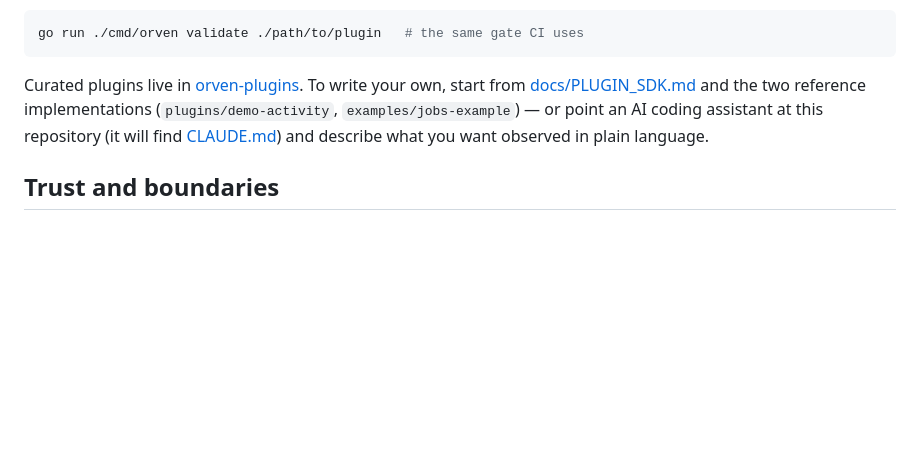
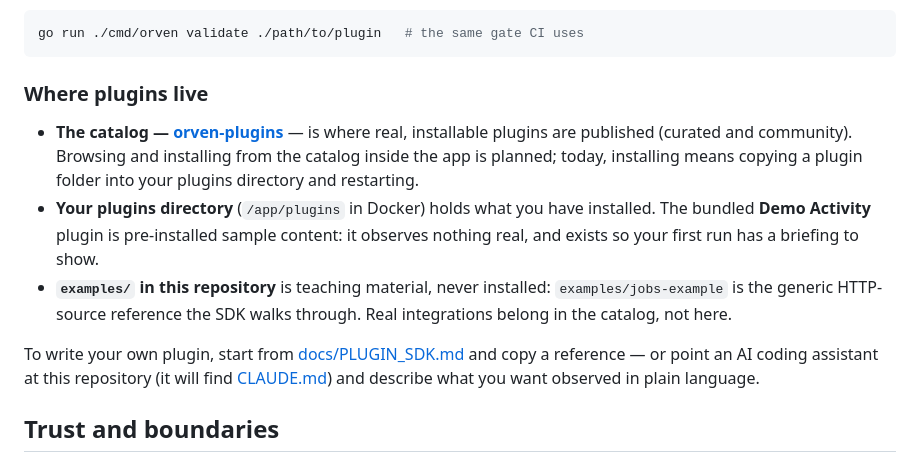
Before and after one commit to MMagTech/orven, a Markdown page: README.md, the part around the change. Drawn GitHub-style; blank space fills up the shorter version.

Commit message:
README: state the three plugin tiers explicitly
Catalog (publish/install from), local plugins directory (installed;
demo pre-installed as sample content), examples/ (teaching material,
never installed). Makes the intended plugin model legible to a
first-time visitor.

Co-Authored-By: Claude Fable 5 <noreply@anthropic.com>

````diff
--- a/README.md
+++ b/README.md
@@ -85,13 +85,28 @@ themselves, never persist their own data, and never render UI.
 go run ./cmd/orven validate ./path/to/plugin   # the same gate CI uses
 ```
 
-Curated plugins live in
-[orven-plugins](https://github.com/MMagTech/orven-plugins). To write
-your own, start from [docs/PLUGIN_SDK.md](docs/PLUGIN_SDK.md) and the
-two reference implementations (`plugins/demo-activity`,
-`examples/jobs-example`) — or point an AI coding assistant at this
-repository (it will find [CLAUDE.md](CLAUDE.md)) and describe what
-you want observed in plain language.
+### Where plugins live
+
+- **The catalog —
+  [orven-plugins](https://github.com/MMagTech/orven-plugins)** — is
+  where real, installable plugins are published (curated and
+  community). Browsing and installing from the catalog inside the app
+  is planned; today, installing means copying a plugin folder into
+  your plugins directory and restarting.
+- **Your plugins directory** (`/app/plugins` in Docker) holds what you
+  have installed. The bundled **Demo Activity** plugin is pre-installed
+  sample content: it observes nothing real, and exists so your first
+  run has a briefing to show.
+- **`examples/` in this repository** is teaching material, never
+  installed: `examples/jobs-example` is the generic HTTP-source
+  reference the SDK walks through. Real integrations belong in the
+  catalog, not here.
+
+To write your own plugin, start from
+[docs/PLUGIN_SDK.md](docs/PLUGIN_SDK.md) and copy a reference — or
+point an AI coding assistant at this repository (it will find
+[CLAUDE.md](CLAUDE.md)) and describe what you want observed in plain
+language.
 
 ## Trust and boundaries
 
````
